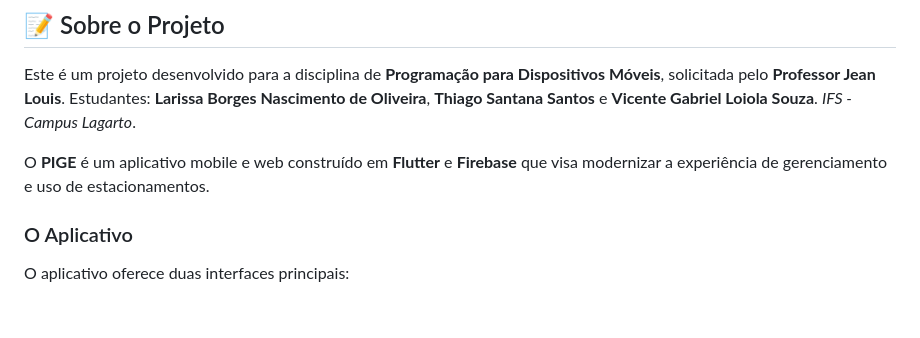
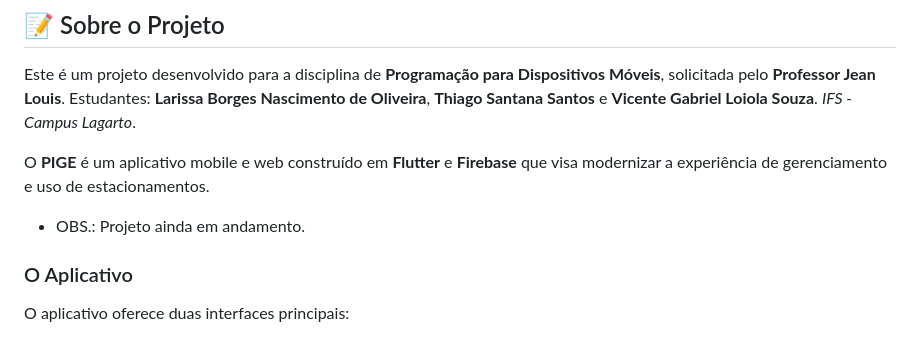
Before and after one commit to vicentegabriells/gestao_estacionamentos, a Markdown page: README.md, the part around the change. Drawn GitHub-style; blank space fills up the shorter version.

```diff
--- a/README.md
+++ b/README.md
@@ -6,6 +6,8 @@ Este é um projeto desenvolvido para a disciplina de **Programação para Dispos
 Estudantes: **Larissa Borges Nascimento de Oliveira**, **Thiago Santana Santos** e **Vicente Gabriel Loiola Souza**. *IFS - Campus Lagarto*.
 
 O **PIGE** é um aplicativo mobile e web construído em **Flutter** e **Firebase** que visa modernizar a experiência de gerenciamento e uso de estacionamentos.
+
+- OBS.: Projeto ainda em andamento.
 
 ### O Aplicativo
 
```
